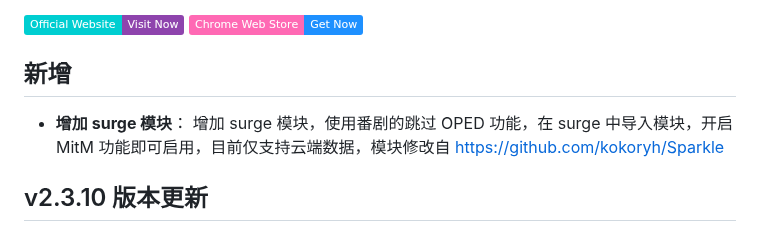
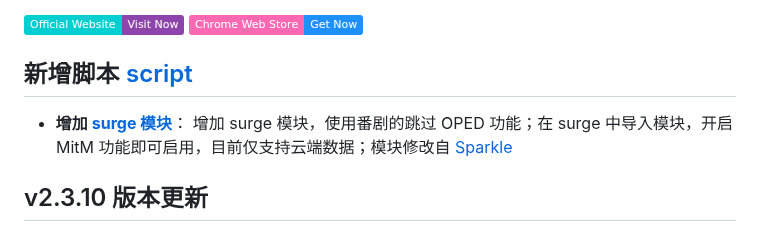
Before and after one commit to qingmeng1/bilijump-ai, a Markdown page: README.md, the part around the change. Drawn GitHub-style; badges without logos.

```diff
--- a/README.md
+++ b/README.md
@@ -23,8 +23,8 @@
 [![Get it on Chrome Web Store](https://img.shields.io/badge/Chrome%20Web%20Store-Get%20Now-1E90FF?style=plastic&logo=google-chrome&logoColor=white&labelColor=FF69B4)](https://chromewebstore.google.com/detail/lkhedimikicklpjmldabifgkhchnjjan)
 
 
-## 新增
-* **增加 surge 模块**： 增加 surge 模块，使用番剧的跳过 OPED 功能，在 surge 中导入模块，开启 MitM 功能即可启用，目前仅支持云端数据，模块修改自 https://github.com/kokoryh/Sparkle
+## 新增脚本 [script](script/)
+* **增加 [surge 模块](script/bilijump.sgmodule)**： 增加 surge 模块，使用番剧的跳过 OPED 功能；在 surge 中导入模块，开启 MitM 功能即可启用，目前仅支持云端数据；模块修改自 [Sparkle](https://github.com/kokoryh/Sparkle)
 
 ## v2.3.10 版本更新
 * **增加 UP主/标签 过滤**： 设置页面中设置需要过滤的UP主或标签，匹配规则的视频则不进行广告识别。
```
